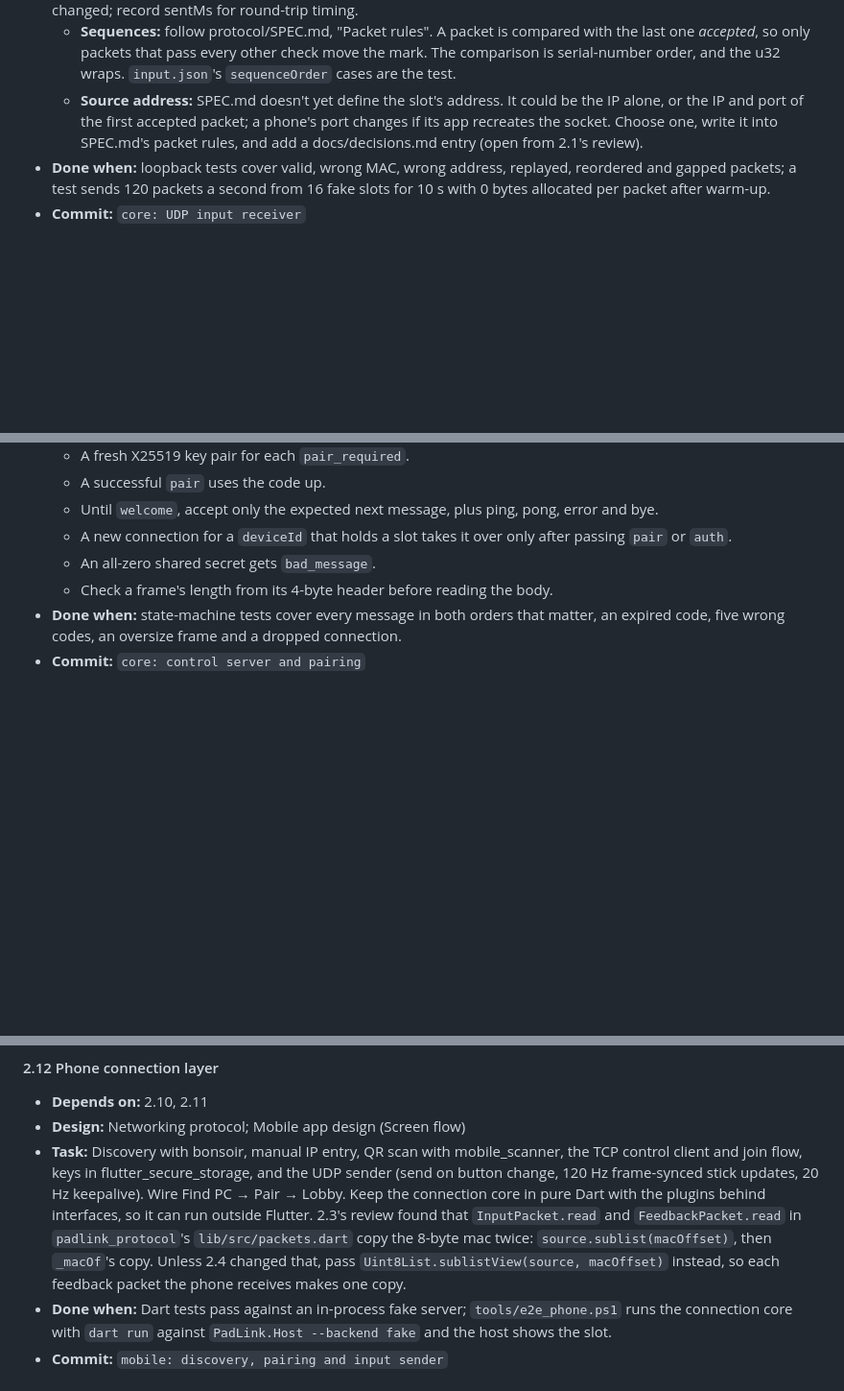
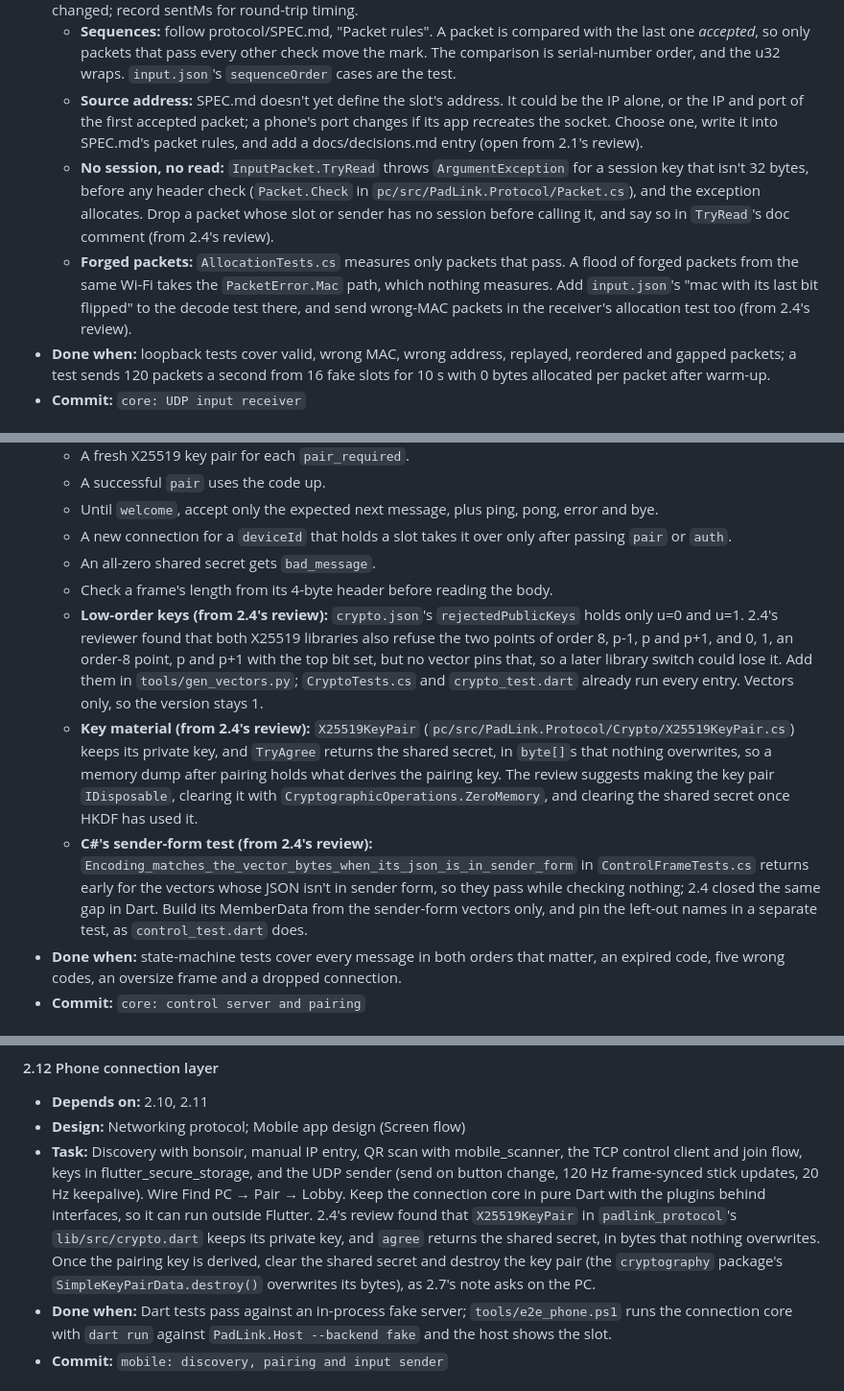
Before and after one commit to KumarageKPV/PadLink, a Markdown page: PLAN.md, 3 parts joined by grey strips. Shown at 96% size. Drawn GitHub-style; blank space fills up the shorter version.

Commit message:
docs: point 2.6, 2.7 and 2.12 at 2.4 review notes
Sessions read only their own PLAN.md block, so the open points from the
2.4 review now sit where they will be acted on:
- 2.6: drop packets with no session before TryRead, which throws for a
  key of the wrong size; and measure allocations for forged packets
  too, not only ones that pass.
- 2.7: more low-order keys in rejectedPublicKeys; wiping the PC's
  private key and shared secret; and C#'s sender-form test, which
  passes empty for the vectors not in sender form.
- 2.12: wiping the phone's private key and shared secret. 2.3's note
  on the mac copied twice is gone: since 2.4, reads keep no copy.

Co-Authored-By: Claude Opus 5.5 <noreply@anthropic.com>

```diff
--- a/PLAN.md
+++ b/PLAN.md
@@ -365,6 +365,8 @@ Spike code lives in `spike/`, is throwaway, and nothing outside it may import fr
 - **Task:** One UDP socket on 47821 on an above-normal-priority thread with a pooled buffer. Per packet: check magic, version, slot, source address and MAC; drop non-newer sequences; submit to the backend only when state changed; record sentMs for round-trip timing.
   - **Sequences:** follow protocol/SPEC.md, "Packet rules". A packet is compared with the last one *accepted*, so only packets that pass every other check move the mark. The comparison is serial-number order, and the u32 wraps. `input.json`'s `sequenceOrder` cases are the test.
   - **Source address:** SPEC.md doesn't yet define the slot's address. It could be the IP alone, or the IP and port of the first accepted packet; a phone's port changes if its app recreates the socket. Choose one, write it into SPEC.md's packet rules, and add a docs/decisions.md entry (open from 2.1's review).
+  - **No session, no read:** `InputPacket.TryRead` throws `ArgumentException` for a session key that isn't 32 bytes, before any header check (`Packet.Check` in `pc/src/PadLink.Protocol/Packet.cs`), and the exception allocates. Drop a packet whose slot or sender has no session before calling it, and say so in `TryRead`'s doc comment (from 2.4's review).
+  - **Forged packets:** `AllocationTests.cs` measures only packets that pass. A flood of forged packets from the same Wi-Fi takes the `PacketError.Mac` path, which nothing measures. Add `input.json`'s "mac with its last bit flipped" to the decode test there, and send wrong-MAC packets in the receiver's allocation test too (from 2.4's review).
 - **Done when:** loopback tests cover valid, wrong MAC, wrong address, replayed, reordered and gapped packets; a test sends 120 packets a second from 16 fake slots for 10 s with 0 bytes allocated per packet after warm-up.
 - **Commit:** `core: UDP input receiver`
 
@@ -378,6 +380,9 @@ Spike code lives in `spike/`, is throwaway, and nothing outside it may import fr
   - A new connection for a `deviceId` that holds a slot takes it over only after passing `pair` or `auth`.
   - An all-zero shared secret gets `bad_message`.
   - Check a frame's length from its 4-byte header before reading the body.
+  - **Low-order keys (from 2.4's review):** `crypto.json`'s `rejectedPublicKeys` holds only u=0 and u=1. 2.4's reviewer found that both X25519 libraries also refuse the two points of order 8, p-1, p and p+1, and 0, 1, an order-8 point, p and p+1 with the top bit set, but no vector pins that, so a later library switch could lose it. Add them in `tools/gen_vectors.py`; `CryptoTests.cs` and `crypto_test.dart` already run every entry. Vectors only, so the version stays 1.
+  - **Key material (from 2.4's review):** `X25519KeyPair` (`pc/src/PadLink.Protocol/Crypto/X25519KeyPair.cs`) keeps its private key, and `TryAgree` returns the shared secret, in `byte[]`s that nothing overwrites, so a memory dump after pairing holds what derives the pairing key. The review suggests making the key pair `IDisposable`, clearing it with `CryptographicOperations.ZeroMemory`, and clearing the shared secret once HKDF has used it.
+  - **C#'s sender-form test (from 2.4's review):** `Encoding_matches_the_vector_bytes_when_its_json_is_in_sender_form` in `ControlFrameTests.cs` returns early for the vectors whose JSON isn't in sender form, so they pass while checking nothing; 2.4 closed the same gap in Dart. Build its MemberData from the sender-form vectors only, and pin the left-out names in a separate test, as `control_test.dart` does.
 - **Done when:** state-machine tests cover every message in both orders that matter, an expired code, five wrong codes, an oversize frame and a dropped connection.
 - **Commit:** `core: control server and pairing`
 
@@ -412,7 +417,7 @@ Spike code lives in `spike/`, is throwaway, and nothing outside it may import fr
 #### 2.12 Phone connection layer
 - **Depends on:** 2.10, 2.11
 - **Design:** Networking protocol; Mobile app design (Screen flow)
-- **Task:** Discovery with bonsoir, manual IP entry, QR scan with mobile_scanner, the TCP control client and join flow, keys in flutter_secure_storage, and the UDP sender (send on button change, 120 Hz frame-synced stick updates, 20 Hz keepalive). Wire Find PC → Pair → Lobby. Keep the connection core in pure Dart with the plugins behind interfaces, so it can run outside Flutter. 2.3's review found that `InputPacket.read` and `FeedbackPacket.read` in `padlink_protocol`'s `lib/src/packets.dart` copy the 8-byte mac twice: `source.sublist(macOffset)`, then `_macOf`'s copy. Unless 2.4 changed that, pass `Uint8List.sublistView(source, macOffset)` instead, so each feedback packet the phone receives makes one copy.
+- **Task:** Discovery with bonsoir, manual IP entry, QR scan with mobile_scanner, the TCP control client and join flow, keys in flutter_secure_storage, and the UDP sender (send on button change, 120 Hz frame-synced stick updates, 20 Hz keepalive). Wire Find PC → Pair → Lobby. Keep the connection core in pure Dart with the plugins behind interfaces, so it can run outside Flutter. 2.4's review found that `X25519KeyPair` in `padlink_protocol`'s `lib/src/crypto.dart` keeps its private key, and `agree` returns the shared secret, in bytes that nothing overwrites. Once the pairing key is derived, clear the shared secret and destroy the key pair (the `cryptography` package's `SimpleKeyPairData.destroy()` overwrites its bytes), as 2.7's note asks on the PC.
 - **Done when:** Dart tests pass against an in-process fake server; `tools/e2e_phone.ps1` runs the connection core with `dart run` against `PadLink.Host --backend fake` and the host shows the slot.
 - **Commit:** `mobile: discovery, pairing and input sender`
 
```
